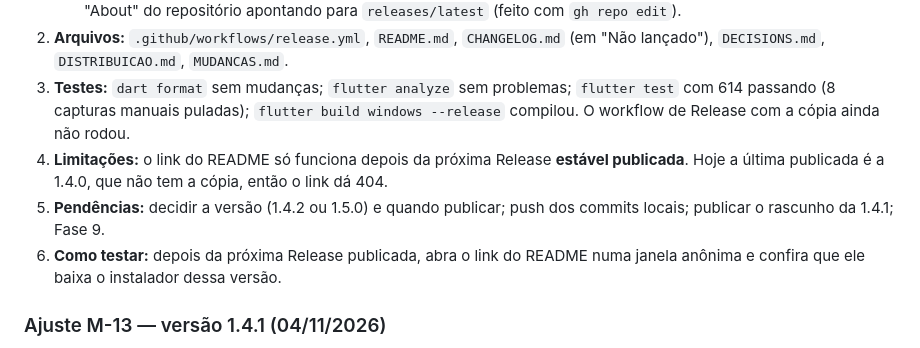
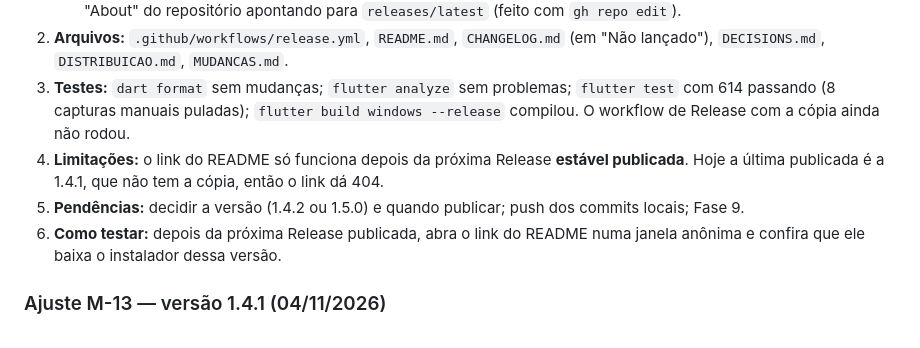
Before and after one commit to LuccaBueno/patrion, a Markdown page: docs/PROGRESS.md, the part around the change. Drawn GitHub-style.

Commit message:
docs: corrige a última Release publicada no progresso
Co-Authored-By: Claude Opus 5.5 <noreply@anthropic.com>

```diff
--- a/docs/PROGRESS.md
+++ b/docs/PROGRESS.md
@@ -16,8 +16,8 @@ Atualizado pelo Claude ao final de cada fase ou sessão.
    - M-15: o workflow `Release` publica também `Patrion-instalador.exe`; seção "Baixar" no topo do README; "About" do repositório apontando para `releases/latest` (feito com `gh repo edit`).
 2. **Arquivos:** `.github/workflows/release.yml`, `README.md`, `CHANGELOG.md` (em "Não lançado"), `DECISIONS.md`, `DISTRIBUICAO.md`, `MUDANCAS.md`.
 3. **Testes:** `dart format` sem mudanças; `flutter analyze` sem problemas; `flutter test` com 614 passando (8 capturas manuais puladas); `flutter build windows --release` compilou. O workflow de Release com a cópia ainda não rodou.
-4. **Limitações:** o link do README só funciona depois da próxima Release **estável publicada**. Hoje a última publicada é a 1.4.0, que não tem a cópia, então o link dá 404.
-5. **Pendências:** decidir a versão (1.4.2 ou 1.5.0) e quando publicar; push dos commits locais; publicar o rascunho da 1.4.1; Fase 9.
+4. **Limitações:** o link do README só funciona depois da próxima Release **estável publicada**. Hoje a última publicada é a 1.4.1, que não tem a cópia, então o link dá 404.
+5. **Pendências:** decidir a versão (1.4.2 ou 1.5.0) e quando publicar; push dos commits locais; Fase 9.
 6. **Como testar:** depois da próxima Release publicada, abra o link do README numa janela anônima e confira que ele baixa o instalador dessa versão.
 
 ### Ajuste M-13 — versão 1.4.1 (04/11/2026)
```
